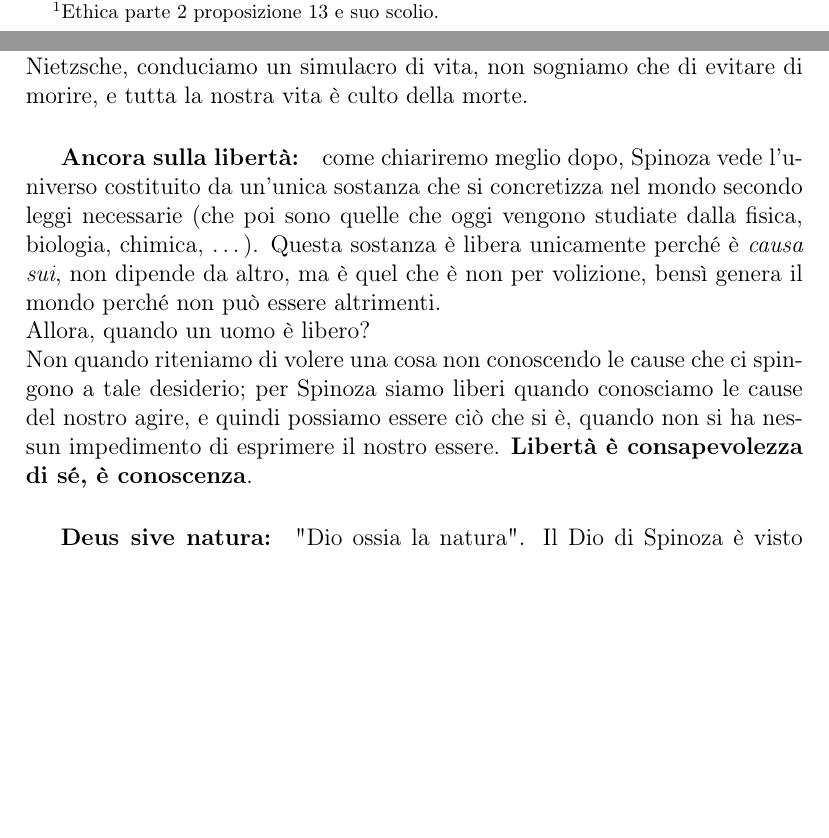
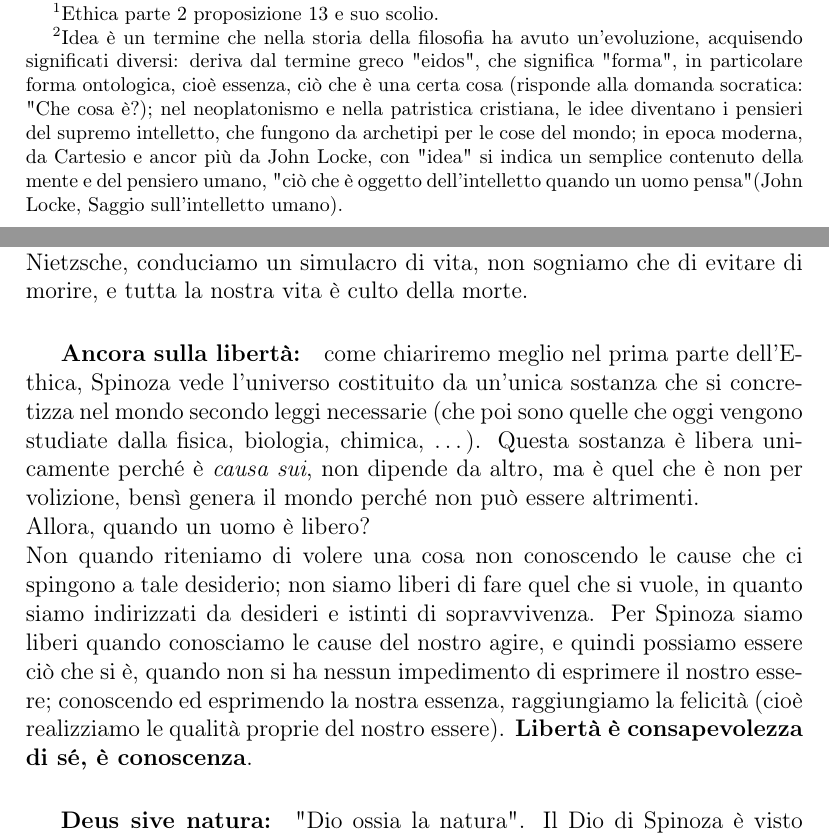
Before and after one commit to Dim-1/Spinoza, a LaTeX document (Spinoza.tex, which reads capitoli/pensiero.tex): two parts of pages 7 and 9 of 10 before the commit and two parts of pages 7 and 9 of 12 after it, joined at a grey line, cut so that both start at the same text, the shorter picture padded with empty space. Compiled offline with pdfLaTeX.

Commit message:
aggiustamenti3

```diff
--- a/capitoli/pensiero.tex
+++ b/capitoli/pensiero.tex
@@ -6,7 +6,7 @@ Il compito di Spinoza è proprio risvegliare la coscienza e la conoscenza, con i
 \subparagraph{Il corpo:} nella sua dottrina del parallelismo (più avanti ne parleremo meglio), Spinoza nega ogni rapporto di causalità tra mente e corpo, ogni presunta superiorità della prima sul secondo, come era sempre stato. Quindi viene a cadere molta della morale cristiana che si fonda sul dominio delle passioni da parte dell'intelletto.\\
 Ciò che è azione o passione nell'anima, è necessariamente azione o passione nel corpo. "L'oggetto dell'idea costituente la mente umana è il corpo", cioè "la mente umana è unita al corpo"\footnote{Ethica parte 2 proposizione 13 e suo scolio.}; mai si era avuta una tale valorizzazione del corpo umano, e un'affermazione così netta della sua unione con la mente.
 \subparagraph{Conatus:} o appetito, è lo sforzo con cui ogni cosa cerca di perseverare nel suo essere, con cui cerca di sopravvivere e migliorare la propria condizione; desiderio nell'uomo quando ne siamo consapevoli. Se la cosa accresce il nostro essere, ci darà gioia (\textit{letizia}), in caso contrario tristezza. La nostra coscienza non è altro che il sentimento del passaggio da gioa a tristezza o viceversa, a testimoniare le variazioni del nostro appetito in funzione degli altri corpi o delle altre idee.
-\subparagraph{La volizione non esiste:}fintanto che abbiamo idee inadeguate (non conosciamo le cause e i perché delle cose), in quanto esseri coscienti, comprendiamo solamente gli effetti di quello che ci circonda. Le condizioni all'interno delle quali conosciamo il mondo intorno a noi, ci fanno apparire le variazioni del nostro essere come effetti separati dalle loro proprie cause. Ci riteniamo liberi, dato che siamo consci solamente delle nostre volizioni e desideri, mentre le cause, da cui siamo disposti ad appetire e volere, nemmeno ce le "sogniamo".\\
+\subparagraph{La volizione non esiste:}fintanto che abbiamo idee\footnote{Idea è un termine che nella storia della filosofia ha avuto un'evoluzione, acquisendo significati diversi: deriva dal termine greco "eidos", che significa "forma", in particolare forma ontologica, cioè essenza, ciò che è una certa cosa (risponde alla domanda socratica: "Che cosa è?); nel neoplatonismo e nella patristica cristiana, le idee diventano i pensieri del supremo intelletto, che fungono da archetipi per le cose del mondo; in epoca moderna, da Cartesio e ancor più da John Locke, con "idea" si indica un semplice contenuto della mente e del pensiero umano, "ciò che è oggetto dell'intelletto quando un uomo pensa"(John Locke, Saggio sull'intelletto umano).} inadeguate (non conosciamo le cause e i perché delle cose), in quanto esseri coscienti, comprendiamo solamente gli effetti di quello che ci circonda. Le condizioni all'interno delle quali conosciamo il mondo intorno a noi, ci fanno apparire le variazioni del nostro essere come effetti separati dalle loro proprie cause. Ci riteniamo liberi, dato che siamo consci solamente delle nostre volizioni e desideri, mentre le cause, da cui siamo disposti ad appetire e volere, nemmeno ce le "sogniamo".\\
 La nostra coscienza va così colmando la propria ignoranza prendendo gli effetti per cause, così fa dell'idea di un certo effetto, la finalità delle sue proprie azioni. Quando non possiamo essere causa primaria, immaginiamo un Dio dotato di intelletto e volontà, operante secondo finalità, per preparare all'uomo un mondo a misura della sua gloria e dei suoi castighi.\\
 La volontà è solamente il nostro sforzo consapevole per raggiungere ciò che desideriamo, ignorando le ragioni per cui questo nostro sforzo ci appare nostro desiderio. La vera causa che ci muove è il \textit{conatus}, che ci spinge ad accrescere il nostro essere, ma senza idee adeguate del mondo, senza comprendere le leggi necessarie che muovono la natura, pensiamo di avere libertà di scelta e viviamo vittime della fortuna (perché ignoriamo le cause).
 \subparagraph{Il bene non esiste:}l'uomo non desidera il bene, bensì bene è ciò che desideriamo, che corrisponde a ciò che ci è utile. Quello che percepiamo come bene è semplicemente qualcosa che si compone con il nostro essere , che compiace il proprio istinto di conservazione (\textit{conatus}): ciò è detto buono e ci procura gioa, in caso contrario è cattivo (o malvagio) e causa tristezza.\\
@@ -17,8 +17,8 @@ La morale coglie solo gli effetti e fraintende la natura, è sufficiente non com
 \subparagraph{La religione è superstizione:}questo Dio degli uomini ignoranti, dotato di libertà umana, essendo immaginato alla stregua dell'indole di questi stessi uomini, fu giudicato agire ad uso degli uomini e, per legarli a sé, di essere onorato. Affinché Dio ci preferisse ad altri uomini, escogitiamo diversi modi di adorarlo, così da essere ricompensati. Da questo pregiudizio nasce la superstizione, che vuole spiegare con il massimo sforzo le cause finali del mondo. E questo Dio attribuisce giudizi che superano la comprensione umana, così da giustificare la nostra ignoranza; questa impotenza diventa il mezzo di assoggettamento dell'umanità, che cessa di chiedersi le cause delle cause, i perché dei perché, fino a rifugiarsi nella  \textbf{volontà di Dio, cioè l'asilo dell'ignoranza}.\\
 Tolta la non conoscenza, vien meno lo stupore, l'unico mezzo che sostiene l'autorità.\\
 Lo stato buono deve proporre ai cittadini l'amore delle libertà piuttosto che la speranza di ricompense per la loro buona condotta: come farà notare poi Nietzsche, conduciamo un simulacro di vita, non sogniamo che di evitare di morire, e tutta la nostra vita è culto della morte.
-\subparagraph{Ancora sulla libertà:}come chiariremo meglio dopo, Spinoza vede l'universo costituito da un'unica sostanza che si concretizza nel mondo secondo leggi necessarie (che poi sono quelle che oggi vengono studiate dalla fisica, biologia, chimica, \dots). Questa sostanza è libera unicamente perché è \textit{causa sui}, non dipende da altro, ma è quel che è non per volizione, bensì genera il mondo perché non può essere altrimenti.\\
+\subparagraph{Ancora sulla libertà:}come chiariremo meglio nel prima parte dell'Ethica, Spinoza vede l'universo costituito da un'unica sostanza che si concretizza nel mondo secondo leggi necessarie (che poi sono quelle che oggi vengono studiate dalla fisica, biologia, chimica, \dots). Questa sostanza è libera unicamente perché è \textit{causa sui}, non dipende da altro, ma è quel che è non per volizione, bensì genera il mondo perché non può essere altrimenti.\\
 Allora, quando un uomo è libero?\\
- Non quando riteniamo di volere una cosa non conoscendo le cause che ci spingono a tale desiderio; per Spinoza siamo liberi quando conosciamo le cause del nostro agire, e quindi possiamo essere ciò che si è, quando non si ha nessun impedimento di esprimere il nostro essere. \textbf{Libertà è consapevolezza di sé, è conoscenza}.
+Non quando riteniamo di volere una cosa non conoscendo le cause che ci spingono a tale desiderio; non siamo liberi di fare quel che si vuole, in quanto siamo indirizzati da desideri e istinti di sopravvivenza. Per Spinoza siamo liberi quando conosciamo le cause del nostro agire, e quindi possiamo essere ciò che si è, quando non si ha nessun impedimento di esprimere il nostro essere; conoscendo ed esprimendo la nostra essenza, raggiungiamo la felicità (cioè realizziamo le qualità proprie del nostro essere). \textbf{Libertà è consapevolezza di sé, è conoscenza}.
 \subparagraph{Deus sive natura:}"Dio ossia la natura". Il Dio di Spinoza è visto come il dio degli scienziati (per esempio di Albert Einstein), proprio perché, se nell'Etica ogni volta che troviamo la parola Dio sostituiamo natura, quasi tutte le affermazioni del libro avrebbero senso a livello semantico. Infatti questo immanentismo di Dio è stato interpretato come ateismo da alcuni, anche se Spinoza ha sempre smentito questa accusa. Quello che fa del nostro un filosofo al passo con i tempi è proprio questa interpretazione, e il suo pensiero è coerente anche senza Dio, se per Dio intendiamo qualcosa di trascendente o dotato di volontà.\\
 A Spinoza è bastata la natura con le sue leggi per spiegarci tutto, come va il mondo, i nostri impulsi e come render buona la nostra vita qui e adesso, non dopo la morte.
```
Also changed, not shown: Spinoza.tex (+5 -5 lines), capitoli/indice.tex (added, +1 -0 lines), Spinoza.pdf, 5 other files.
